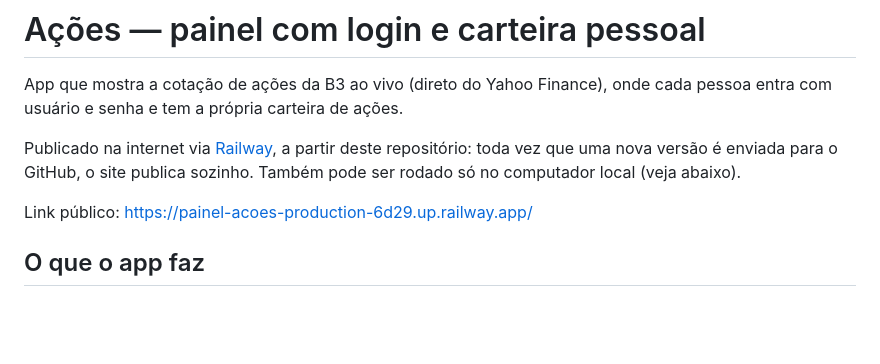
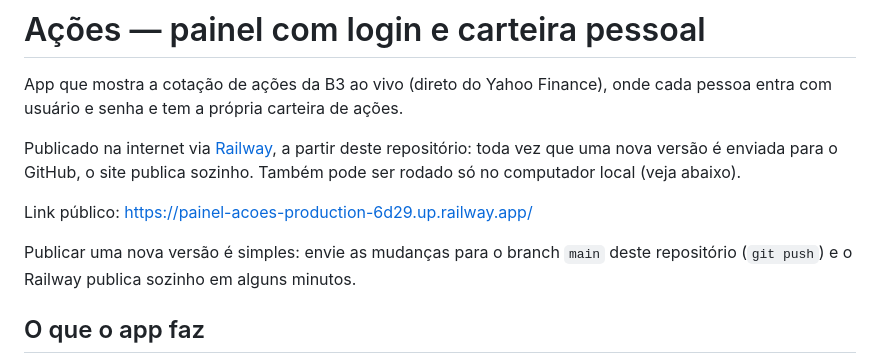
Before and after one commit to jvcomercialpb-del/painel-acoes, a Markdown page: README.md, the part around the change. Rendered like a GitHub page; blank space fills up the shorter version.

Commit message:
Documenta como publicar novas versoes

```diff
--- a/README.md
+++ b/README.md
@@ -8,6 +8,9 @@ repositório: toda vez que uma nova versão é enviada para o GitHub, o site
 publica sozinho. Também pode ser rodado só no computador local (veja abaixo).
 
 Link público: https://painel-acoes-production-6d29.up.railway.app/
+
+Publicar uma nova versão é simples: envie as mudanças para o branch `main`
+deste repositório (`git push`) e o Railway publica sozinho em alguns minutos.
 
 ## O que o app faz
 
```
